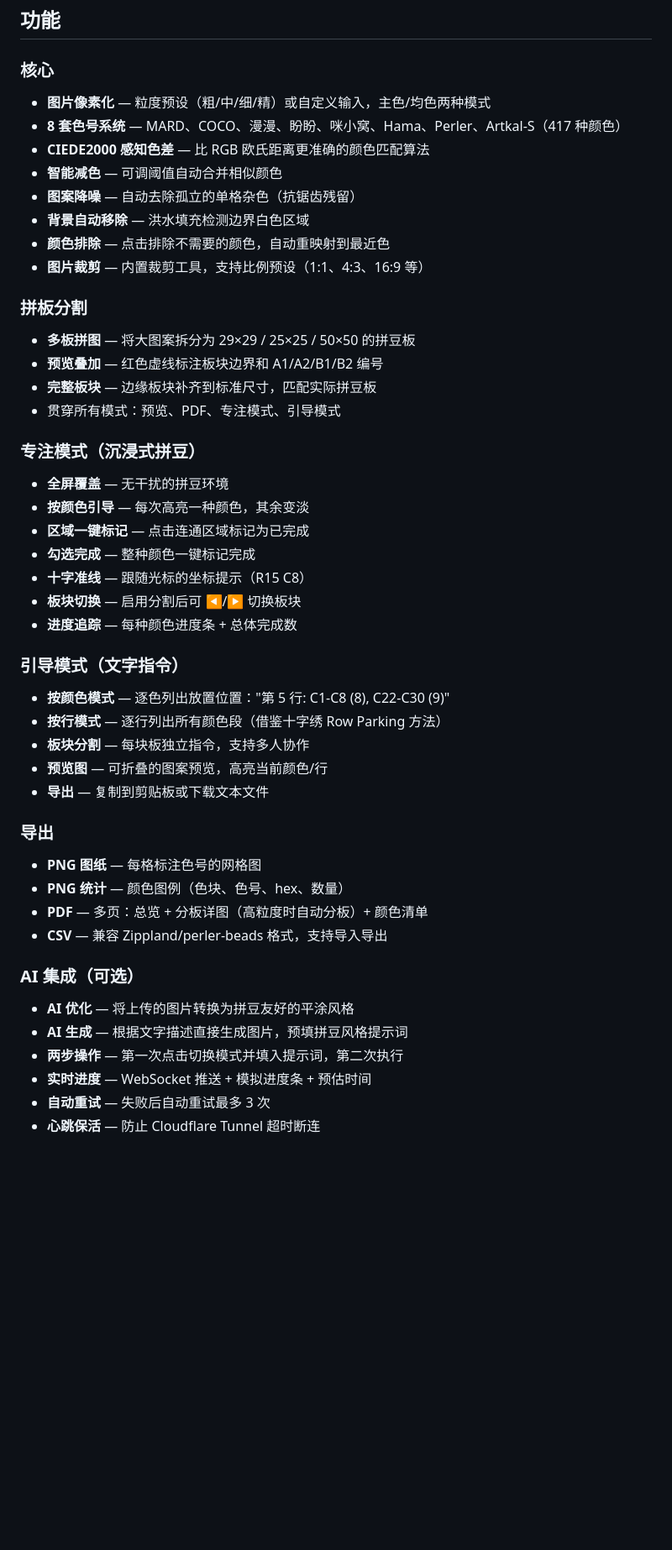
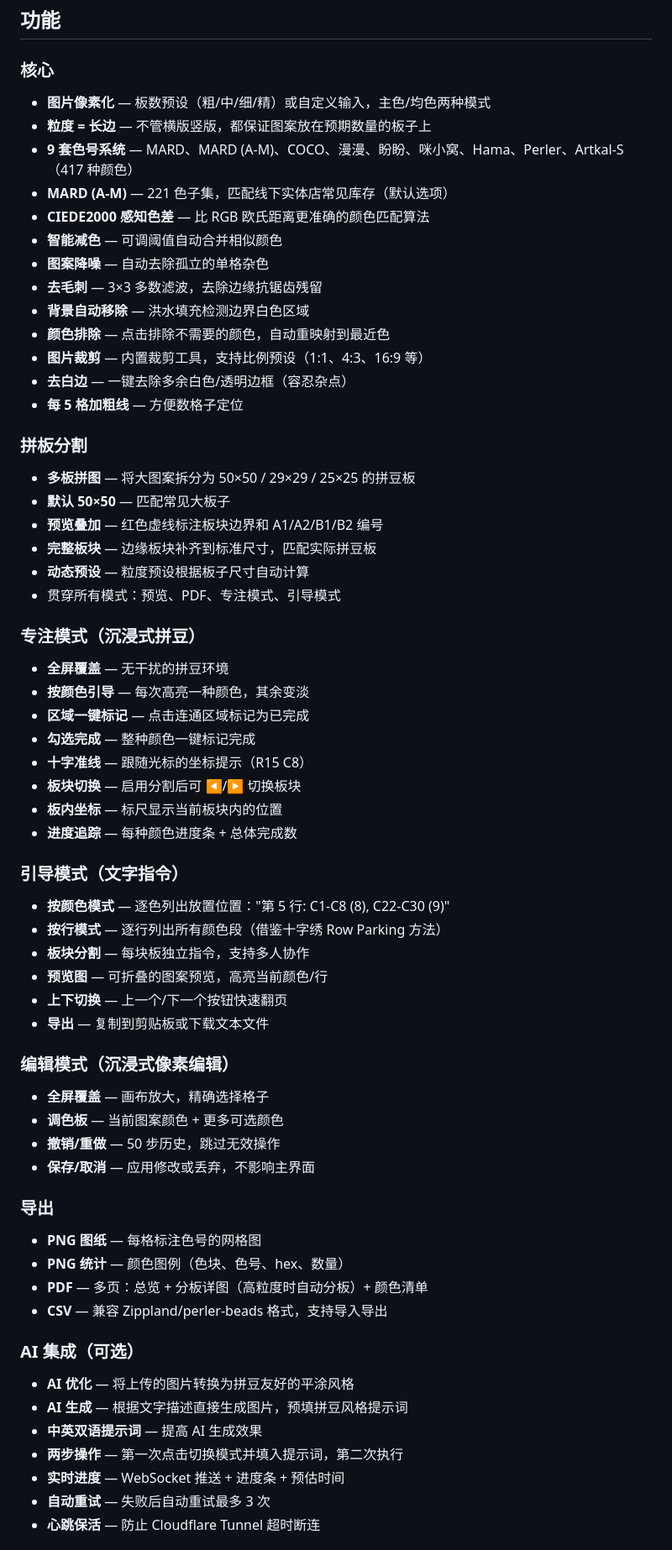
Before and after one commit to liu246542/pixel-bean, a Markdown page: README.zh-CN.md, the part around one of its changes. Shown at 84% size. GitHub-like rendering; blank space fills up the shorter version.

```diff
--- a/README.zh-CN.md
+++ b/README.zh-CN.md
@@ -7,19 +7,26 @@
 ## 功能
 
 ### 核心
-- **图片像素化** — 粒度预设（粗/中/细/精）或自定义输入，主色/均色两种模式
-- **8 套色号系统** — MARD、COCO、漫漫、盼盼、咪小窝、Hama、Perler、Artkal-S（417 种颜色）
+- **图片像素化** — 板数预设（粗/中/细/精）或自定义输入，主色/均色两种模式
+- **粒度 = 长边** — 不管横版竖版，都保证图案放在预期数量的板子上
+- **9 套色号系统** — MARD、MARD (A-M)、COCO、漫漫、盼盼、咪小窝、Hama、Perler、Artkal-S（417 种颜色）
+- **MARD (A-M)** — 221 色子集，匹配线下实体店常见库存（默认选项）
 - **CIEDE2000 感知色差** — 比 RGB 欧氏距离更准确的颜色匹配算法
 - **智能减色** — 可调阈值自动合并相似颜色
-- **图案降噪** — 自动去除孤立的单格杂色（抗锯齿残留）
+- **图案降噪** — 自动去除孤立的单格杂色
+- **去毛刺** — 3×3 多数滤波，去除边缘抗锯齿残留
 - **背景自动移除** — 洪水填充检测边界白色区域
 - **颜色排除** — 点击排除不需要的颜色，自动重映射到最近色
 - **图片裁剪** — 内置裁剪工具，支持比例预设（1:1、4:3、16:9 等）
+- **去白边** — 一键去除多余白色/透明边框（容忍杂点）
+- **每 5 格加粗线** — 方便数格子定位
 
 ### 拼板分割
-- **多板拼图** — 将大图案拆分为 29×29 / 25×25 / 50×50 的拼豆板
+- **多板拼图** — 将大图案拆分为 50×50 / 29×29 / 25×25 的拼豆板
+- **默认 50×50** — 匹配常见大板子
 - **预览叠加** — 红色虚线标注板块边界和 A1/A2/B1/B2 编号
 - **完整板块** — 边缘板块补齐到标准尺寸，匹配实际拼豆板
+- **动态预设** — 粒度预设根据板子尺寸自动计算
 - 贯穿所有模式：预览、PDF、专注模式、引导模式
 
 ### 专注模式（沉浸式拼豆）
@@ -29,6 +36,7 @@
 - **勾选完成** — 整种颜色一键标记完成
 - **十字准线** — 跟随光标的坐标提示（R15 C8）
 - **板块切换** — 启用分割后可 ◀/▶ 切换板块
+- **板内坐标** — 标尺显示当前板块内的位置
 - **进度追踪** — 每种颜色进度条 + 总体完成数
 
 ### 引导模式（文字指令）
@@ -36,7 +44,14 @@
 - **按行模式** — 逐行列出所有颜色段（借鉴十字绣 Row Parking 方法）
 - **板块分割** — 每块板独立指令，支持多人协作
 - **预览图** — 可折叠的图案预览，高亮当前颜色/行
+- **上下切换** — 上一个/下一个按钮快速翻页
 - **导出** — 复制到剪贴板或下载文本文件
+
+### 编辑模式（沉浸式像素编辑）
+- **全屏覆盖** — 画布放大，精确选择格子
+- **调色板** — 当前图案颜色 + 更多可选颜色
+- **撤销/重做** — 50 步历史，跳过无效操作
+- **保存/取消** — 应用修改或丢弃，不影响主界面
 
 ### 导出
 - **PNG 图纸** — 每格标注色号的网格图
@@ -47,8 +62,9 @@
 ### AI 集成（可选）
 - **AI 优化** — 将上传的图片转换为拼豆友好的平涂风格
 - **AI 生成** — 根据文字描述直接生成图片，预填拼豆风格提示词
+- **中英双语提示词** — 提高 AI 生成效果
 - **两步操作** — 第一次点击切换模式并填入提示词，第二次执行
-- **实时进度** — WebSocket 推送 + 模拟进度条 + 预估时间
+- **实时进度** — WebSocket 推送 + 进度条 + 预估时间
 - **自动重试** — 失败后自动重试最多 3 次
 - **心跳保活** — 防止 Cloudflare Tunnel 超时断连
 
```
Also changed, not shown: other parts of README.zh-CN.md (+8 -7 lines), README.md (+22 -6 lines).
